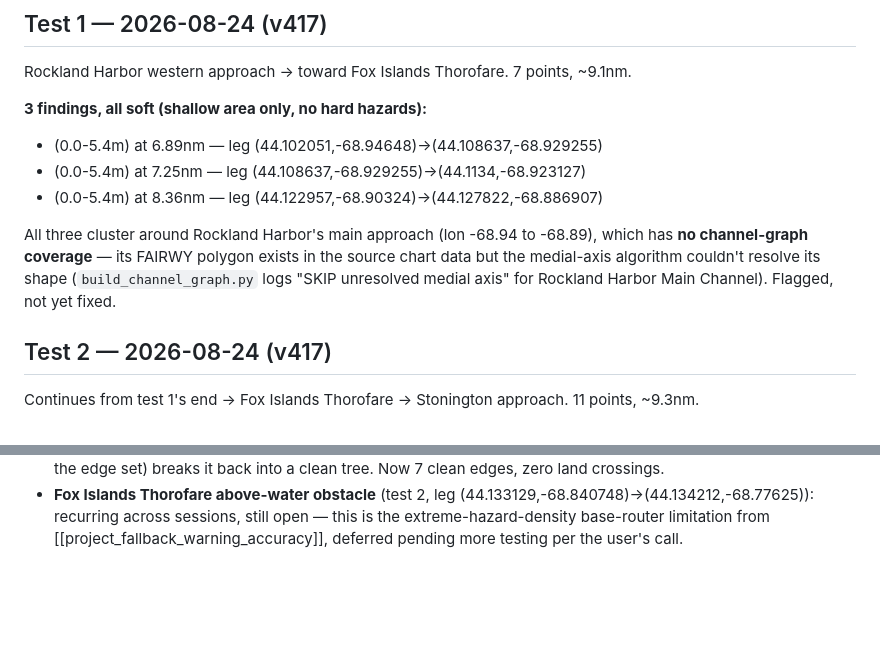
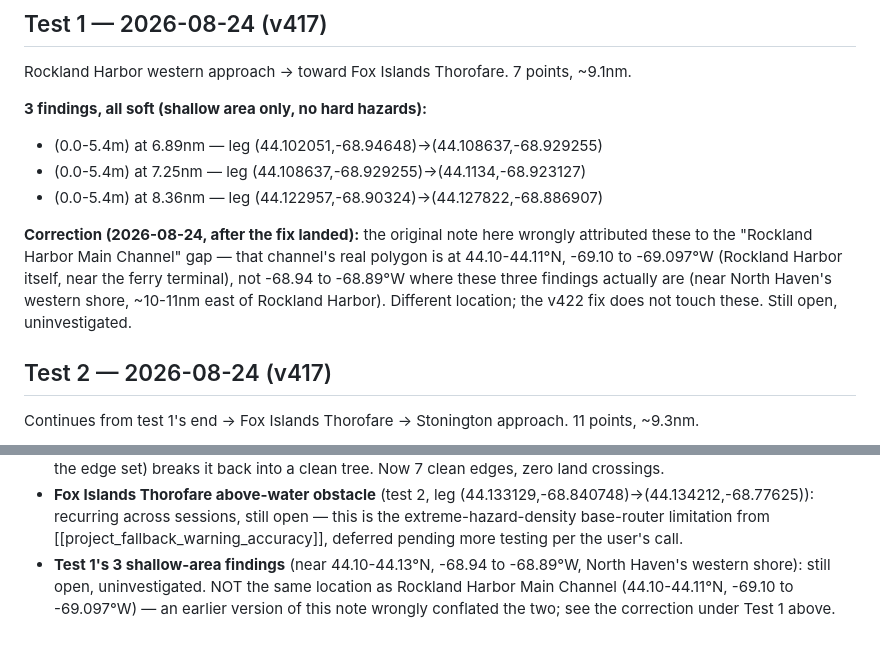
Before and after one commit to egilchri/AudioChart, a Markdown page: ADVENTURE_TESTS.md, 2 parts joined by grey strips. Rendered like a GitHub page; blank space fills up the shorter version.

Commit message:
Correct ADVENTURE_TESTS.md: Rockland Harbor fix doesn't touch test 1's findings

```diff
--- a/ADVENTURE_TESTS.md
+++ b/ADVENTURE_TESTS.md
@@ -22,11 +22,13 @@ Rockland Harbor western approach → toward Fox Islands Thorofare.
 - (0.0-5.4m) at 7.25nm — leg (44.108637,-68.929255)→(44.1134,-68.923127)
 - (0.0-5.4m) at 8.36nm — leg (44.122957,-68.90324)→(44.127822,-68.886907)
 
-All three cluster around Rockland Harbor's main approach (lon -68.94 to
--68.89), which has **no channel-graph coverage** — its FAIRWY polygon
-exists in the source chart data but the medial-axis algorithm couldn't
-resolve its shape (`build_channel_graph.py` logs "SKIP unresolved medial
-axis" for Rockland Harbor Main Channel). Flagged, not yet fixed.
+**Correction (2026-08-24, after the fix landed):** the original note here
+wrongly attributed these to the "Rockland Harbor Main Channel" gap — that
+channel's real polygon is at 44.10-44.11°N, -69.10 to -69.097°W (Rockland
+Harbor itself, near the ferry terminal), not -68.94 to -68.89°W where these
+three findings actually are (near North Haven's western shore, ~10-11nm
+east of Rockland Harbor). Different location; the v422 fix does not touch
+these. Still open, uninvestigated.
 
 ## Test 2 — 2026-08-24 (v417)
 Continues from test 1's end → Fox Islands Thorofare → Stonington approach.
@@ -105,3 +107,8 @@ Starts at the real head of Somes Sound (44.361972,-68.327533, per the user)
   still open — this is the extreme-hazard-density base-router limitation
   from [[project_fallback_warning_accuracy]], deferred pending more testing
   per the user's call.
+- **Test 1's 3 shallow-area findings** (near 44.10-44.13°N, -68.94 to
+  -68.89°W, North Haven's western shore): still open, uninvestigated. NOT
+  the same location as Rockland Harbor Main Channel (44.10-44.11°N, -69.10
+  to -69.097°W) — an earlier version of this note wrongly conflated the two;
+  see the correction under Test 1 above.
```
